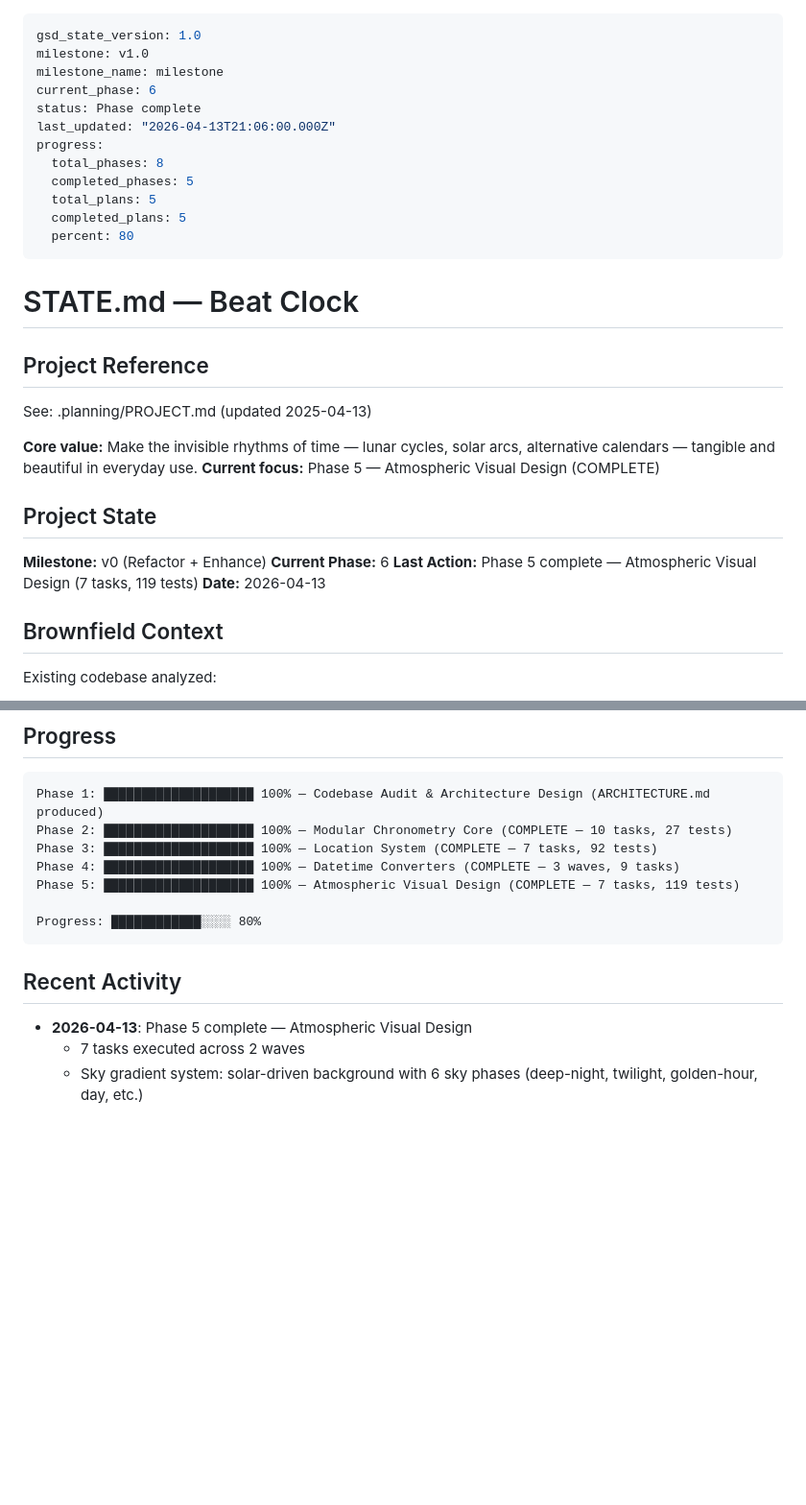
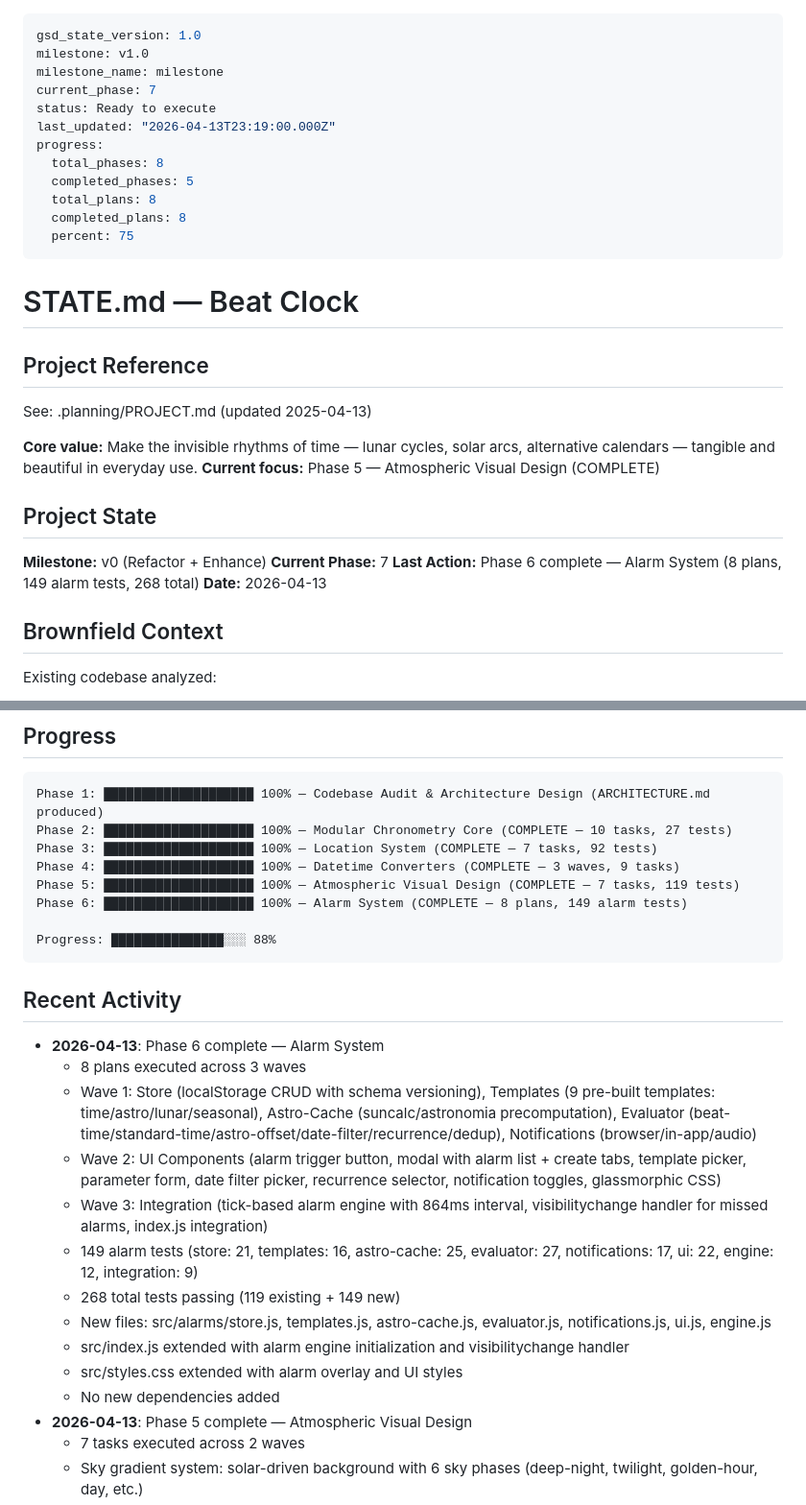
Before and after one commit to oliviaperry1997/beat-clock, a Markdown page: .planning/STATE.md, 2 parts joined by grey strips. Shown at 96% size. GitHub-like rendering; blank space fills up the shorter version.

Commit message:
Phase 6: Mark complete — update STATE.md, ROADMAP.md, add 06-SUMMARY.md
Co-authored-by: Qwen-Coder <qwen-coder@alibabacloud.com>

````diff
--- a/.planning/STATE.md
+++ b/.planning/STATE.md
@@ -2,15 +2,15 @@
 gsd_state_version: 1.0
 milestone: v1.0
 milestone_name: milestone
-current_phase: 6
-status: Phase complete
-last_updated: "2026-04-13T21:06:00.000Z"
+current_phase: 7
+status: Ready to execute
+last_updated: "2026-04-13T23:19:00.000Z"
 progress:
   total_phases: 8
   completed_phases: 5
-  total_plans: 5
-  completed_plans: 5
-  percent: 80
+  total_plans: 8
+  completed_plans: 8
+  percent: 75
 ---
 
 # STATE.md — Beat Clock
@@ -25,8 +25,8 @@ See: .planning/PROJECT.md (updated 2025-04-13)
 ## Project State
 
 **Milestone:** v0 (Refactor + Enhance)
-**Current Phase:** 6
-**Last Action:** Phase 5 complete — Atmospheric Visual Design (7 tasks, 119 tests)
+**Current Phase:** 7
+**Last Action:** Phase 6 complete — Alarm System (8 plans, 149 alarm tests, 268 total)
 **Date:** 2026-04-13
 
 ## Brownfield Context
@@ -58,12 +58,24 @@ Phase 2: ████████████████████ 100% — M
 Phase 3: ████████████████████ 100% — Location System (COMPLETE — 7 tasks, 92 tests)
 Phase 4: ████████████████████ 100% — Datetime Converters (COMPLETE — 3 waves, 9 tasks)
 Phase 5: ████████████████████ 100% — Atmospheric Visual Design (COMPLETE — 7 tasks, 119 tests)
+Phase 6: ████████████████████ 100% — Alarm System (COMPLETE — 8 plans, 149 alarm tests)
 
-Progress: ████████████░░░░ 80%
+Progress: ███████████████░░░ 88%
 ```
 
 ## Recent Activity
 
+- **2026-04-13**: Phase 6 complete — Alarm System
+  - 8 plans executed across 3 waves
+  - Wave 1: Store (localStorage CRUD with schema versioning), Templates (9 pre-built templates: time/astro/lunar/seasonal), Astro-Cache (suncalc/astronomia precomputation), Evaluator (beat-time/standard-time/astro-offset/date-filter/recurrence/dedup), Notifications (browser/in-app/audio)
+  - Wave 2: UI Components (alarm trigger button, modal with alarm list + create tabs, template picker, parameter form, date filter picker, recurrence selector, notification toggles, glassmorphic CSS)
+  - Wave 3: Integration (tick-based alarm engine with 864ms interval, visibilitychange handler for missed alarms, index.js integration)
+  - 149 alarm tests (store: 21, templates: 16, astro-cache: 25, evaluator: 27, notifications: 17, ui: 22, engine: 12, integration: 9)
+  - 268 total tests passing (119 existing + 149 new)
+  - New files: src/alarms/store.js, templates.js, astro-cache.js, evaluator.js, notifications.js, ui.js, engine.js
+  - src/index.js extended with alarm engine initialization and visibilitychange handler
+  - src/styles.css extended with alarm overlay and UI styles
+  - No new dependencies added
 - **2026-04-13**: Phase 5 complete — Atmospheric Visual Design
   - 7 tasks executed across 2 waves
   - Sky gradient system: solar-driven background with 6 sky phases (deep-night, twilight, golden-hour, day, etc.)
````
Also changed, not shown: .planning/ROADMAP.md (+1 -1 lines), 1 other file.
